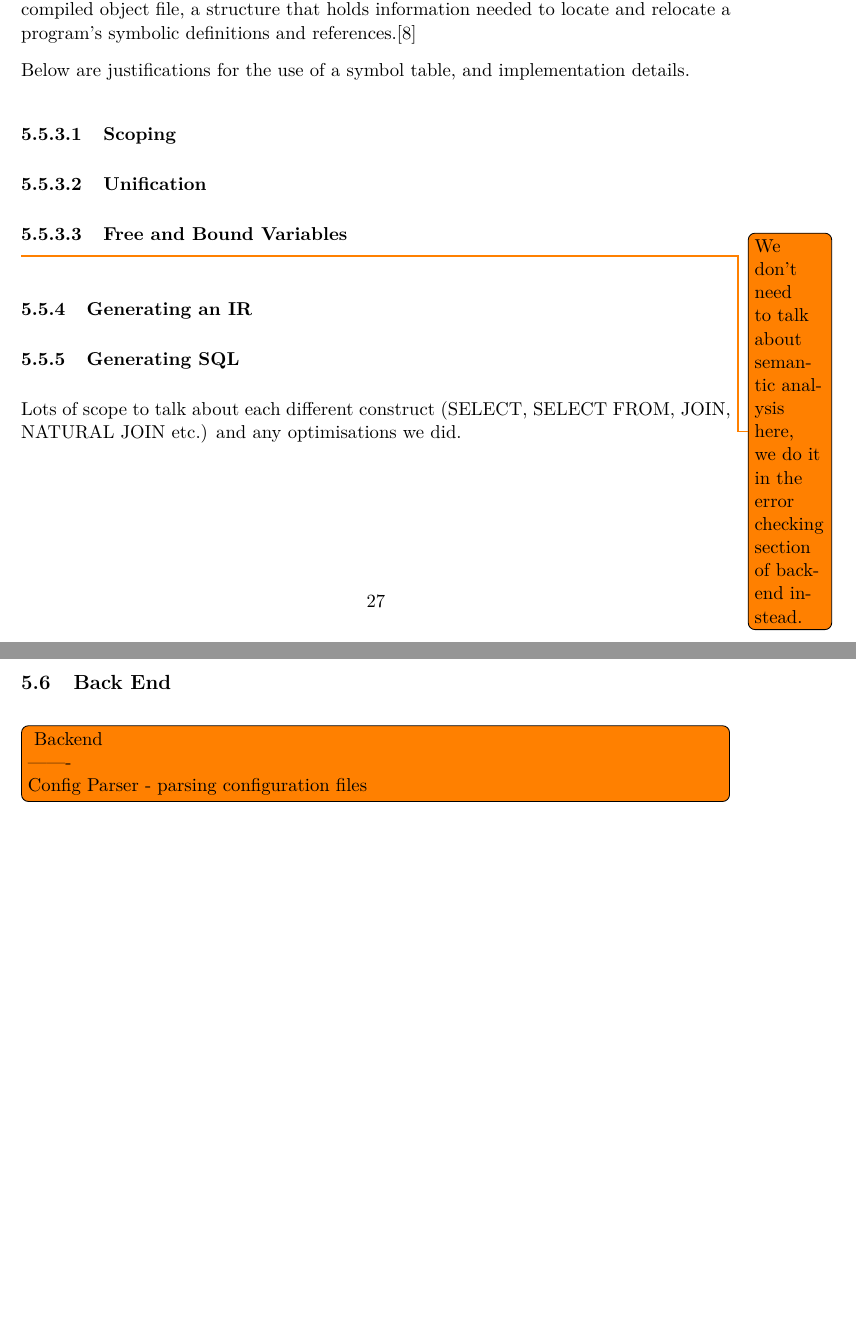
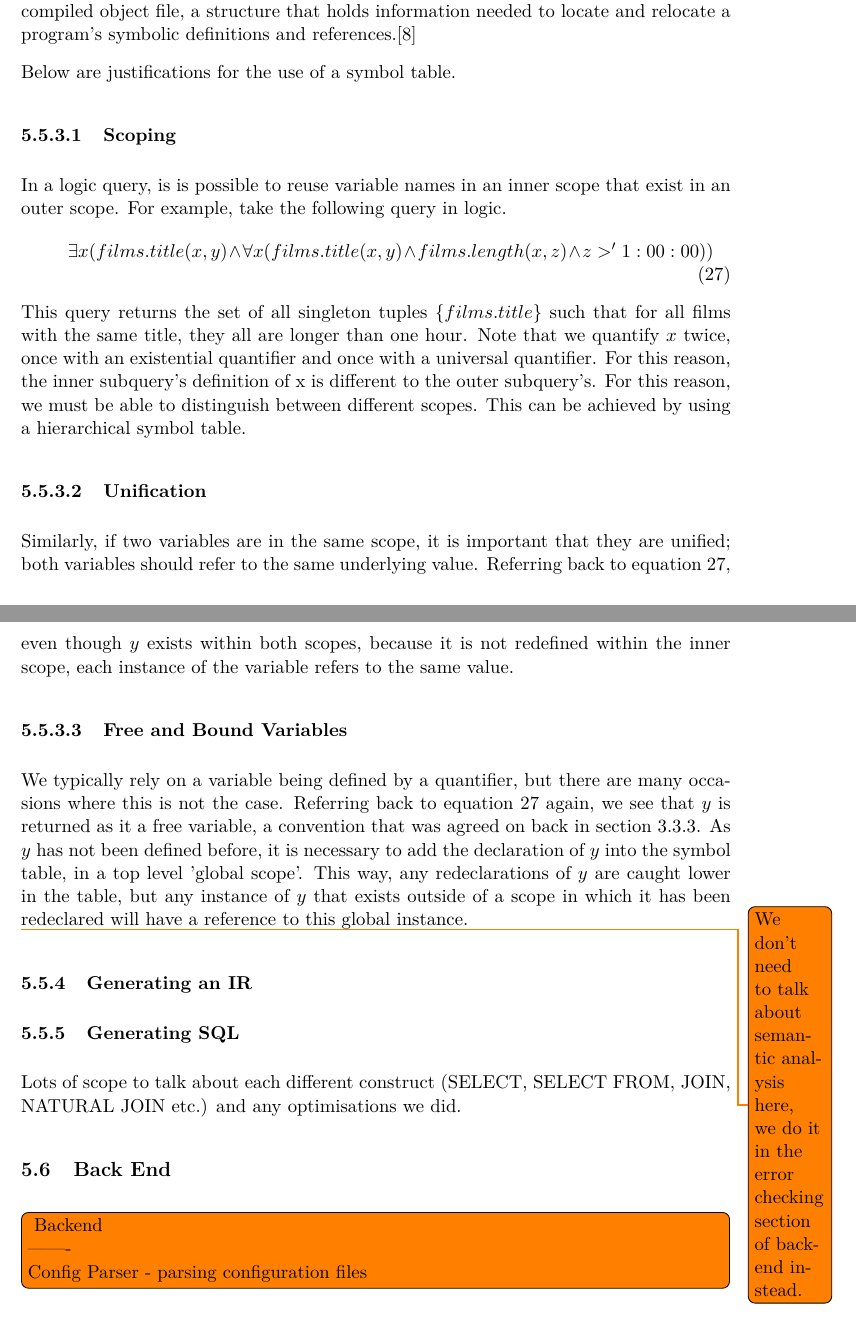
Before and after one commit to Tedworthy/ATLAST, a LaTeX document (report/report.tex): two parts of pages 28 and 29 of 50, joined at a grey line, cut so that both start at the same text, the shorter picture padded with empty space. Compiled offline with pdfLaTeX.

Commit message:
Adding symbol table justification

```diff
--- a/report/report.tex
+++ b/report/report.tex
@@ -1240,14 +1240,43 @@ work on any database and provide clear error messages.
       that holds information needed to locate and relocate a program's symbolic
       definitions and references.\cite{symtab}
 
-      Below are justifications for the use of a symbol table, and
-      implementation details.
+      Below are justifications for the use of a symbol table.
 
       \paragraph{Scoping}
+        In a logic query, is is possible to reuse variable names in an inner
+        scope that exist in an outer scope. For example, take the following
+        query in logic.
+        \begin{multline}
+        \exists x(films.title(x, y) \land \forall x(films.title(x, y) \land
+        films.length(x, z) \land z > '1:00:00)) \label{eqn:scoping}
+        \end{multline}
+        This query returns the set of all singleton tuples $\{films.title\}$ such
+        that for all films with the same title, they all are longer than one
+        hour. Note that we quantify $x$ twice, once with an existential
+        quantifier and once with a universal quantifier. For this reason, the
+        inner subquery's definition of x is different to the outer subquery's.
+        For this reason, we must be able to distinguish between different
+        scopes. This can be achieved by using a hierarchical symbol table.
 
       \paragraph{Unification}
+        Similarly, if two variables are in the same scope, it is important that
+        they are unified; both variables should refer to the same underlying
+        value. Referring back to equation~\ref{eqn:scoping}, even
+        though $y$ exists within both scopes, because it is not redefined
+        within the inner scope, each instance of the variable refers to the
+        same value.
 
       \paragraph{Free and Bound Variables}
+        We typically rely on a variable being defined by a quantifier, but
+        there are many occasions where this is not the case. Referring back to
+        equation~\ref{eqn:scoping} again, we see that $y$ is returned as it a
+        free variable, a convention that was agreed on back in
+        section~\ref{sec:freebound}. As $y$ has not been defined before, it is
+        necessary to add the declaration of $y$ into the symbol table, in a top
+        level 'global scope'. This way, any redeclarations of $y$ are caught
+        lower in the table, but any instance of $y$ that exists outside of a
+        scope in which it has been redeclared will have a reference to this
+        global instance.
 
     \todo{We don't need to talk about semantic analysis here, we do it in the
     error checking section of backend instead.}
```
